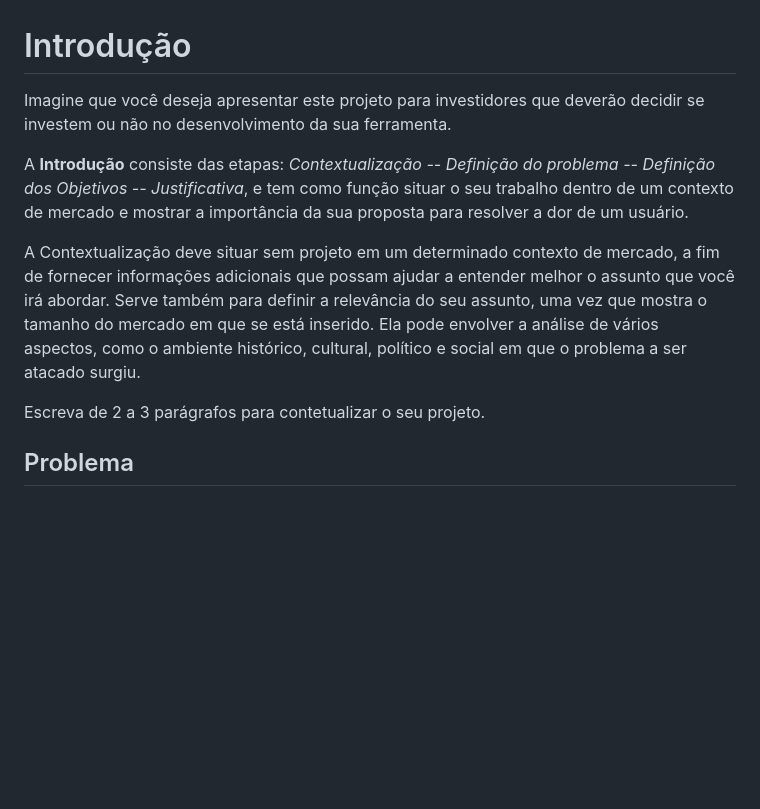
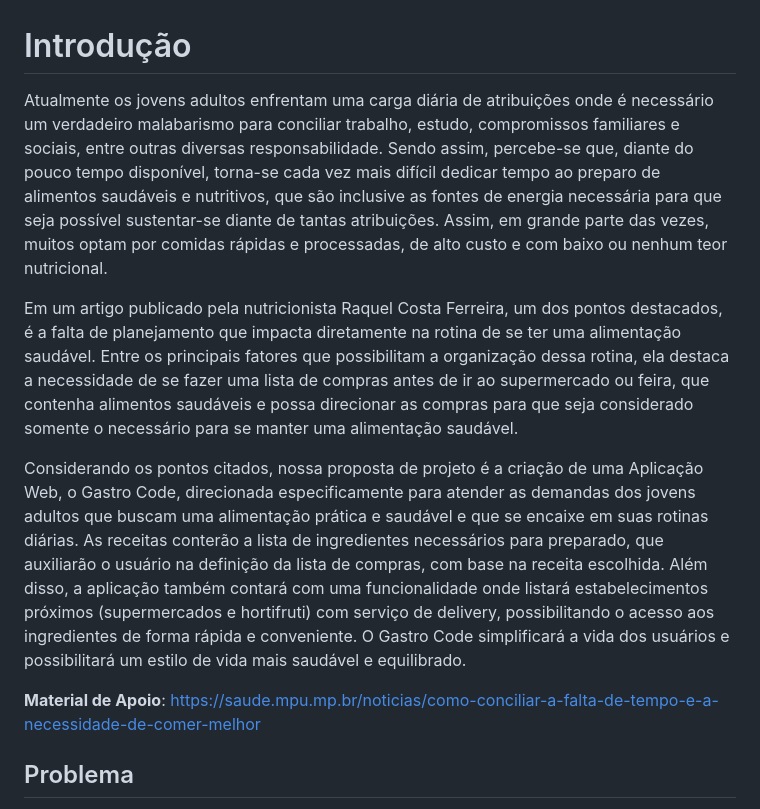
Before and after one commit to ICEI-PUC-Minas-PMV-SI/pmv-si-2023-2-pe1-t1-gastrocode-pmv, a Markdown page: docs/context.md, the part around the change. GitHub-like rendering; blank space fills up the shorter version.

Commit message:
Update context.md
Inclusão do tópico de Introdução no Documento de Contexto. #1

```diff
--- a/docs/context.md
+++ b/docs/context.md
@@ -1,13 +1,15 @@
 # Introdução
 
-Imagine que você deseja apresentar este projeto para investidores que deverão decidir se investem ou não no desenvolvimento da sua ferramenta.
+Atualmente os jovens adultos enfrentam uma carga diária de atribuições onde é necessário um verdadeiro malabarismo para conciliar trabalho, estudo, compromissos familiares e sociais, entre outras diversas responsabilidade. Sendo assim, percebe-se que, diante do pouco tempo disponível, torna-se cada vez mais difícil dedicar tempo ao preparo de alimentos saudáveis e nutritivos, que são inclusive as fontes de energia necessária para que seja possível sustentar-se diante de tantas atribuições. Assim, em grande parte das vezes, muitos optam por comidas rápidas e processadas, de alto custo e com baixo ou nenhum teor nutricional.
 
-A **Introdução** consiste das etapas: *Contextualização -- Definição do problema -- Definição dos Objetivos -- Justificativa*, e tem como função situar o seu trabalho dentro de um contexto de mercado e mostrar a importância da sua proposta para resolver a dor de um usuário.
+Em um artigo publicado pela nutricionista Raquel Costa Ferreira, um dos pontos destacados, é a falta de planejamento que impacta diretamente na rotina de se ter uma alimentação saudável. Entre os principais fatores que possibilitam a organização dessa rotina, ela destaca a necessidade de se fazer uma lista de compras antes de ir ao supermercado ou feira, que contenha alimentos saudáveis e possa direcionar as compras para que seja considerado somente o necessário para se manter uma alimentação saudável.
+
+Considerando os pontos citados, nossa proposta de projeto é a criação de uma Aplicação Web, o Gastro Code, direcionada especificamente para atender as demandas dos jovens adultos que buscam uma alimentação prática e saudável e que se encaixe em suas rotinas diárias. As receitas conterão a lista de ingredientes necessários para preparado, que auxiliarão o usuário na definição da lista de compras, com base na receita escolhida. Além disso, a aplicação também contará com uma funcionalidade onde listará estabelecimentos próximos (supermercados e hortifruti) com serviço de delivery, possibilitando o acesso aos ingredientes de forma rápida e conveniente. O Gastro Code simplificará a vida dos usuários e possibilitará um estilo de vida mais saudável e equilibrado.
 
 
-A Contextualização deve situar sem projeto em um determinado contexto de mercado, a fim de fornecer informações adicionais que possam ajudar a entender melhor o assunto que você irá abordar. Serve também para definir a relevância do seu assunto, uma vez que mostra o tamanho do mercado em que se está inserido. Ela pode envolver a análise de vários aspectos, como o ambiente histórico, cultural, político e social em que o problema a ser atacado surgiu.
+**Material de Apoio**:
+https://saude.mpu.mp.br/noticias/como-conciliar-a-falta-de-tempo-e-a-necessidade-de-comer-melhor
 
-Escreva de 2 a 3 parágrafos para contetualizar o seu projeto.
 
 ## Problema
 
```
